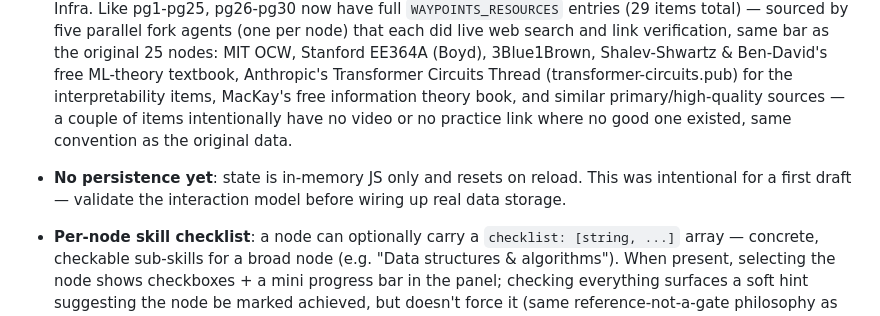
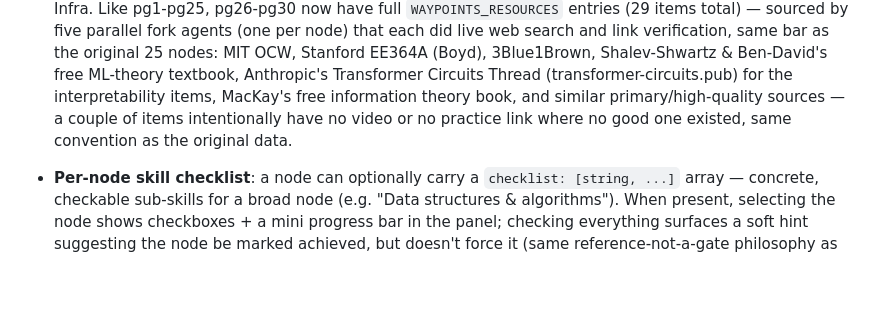
Before and after one commit to ShxZai/waypoints, a Markdown page: CLAUDE.md, the part around one of its changes. GitHub-like rendering; blank space fills up the shorter version.

```diff
--- a/CLAUDE.md
+++ b/CLAUDE.md
@@ -111,9 +125,6 @@ the artifact sandbox allows.
   information theory book, and similar primary/high-quality sources — a
   couple of items intentionally have no video or no practice link where no
   good one existed, same convention as the original data.
-- **No persistence yet**: state is in-memory JS only and resets on reload.
-  This was intentional for a first draft — validate the interaction model
-  before wiring up real data storage.
 - **Per-node skill checklist**: a node can optionally carry a `checklist:
   [string, ...]` array — concrete, checkable sub-skills for a broad node
   (e.g. "Data structures & algorithms"). When present, selecting the node
```
Also changed, not shown: other parts of CLAUDE.md (+31 -22 lines), README.md (+29 -20 lines), docs/chart.png, 1 other file.
